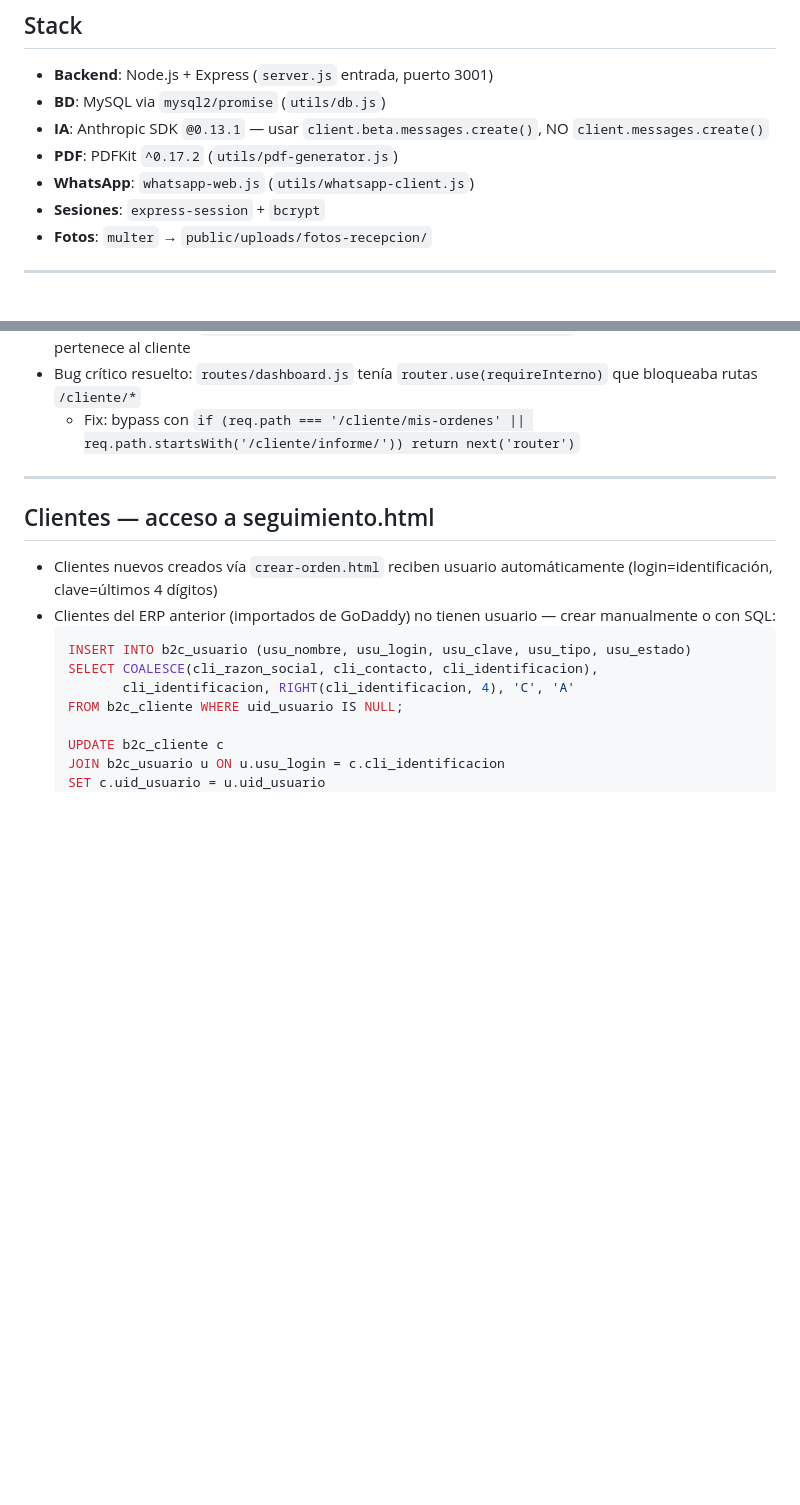
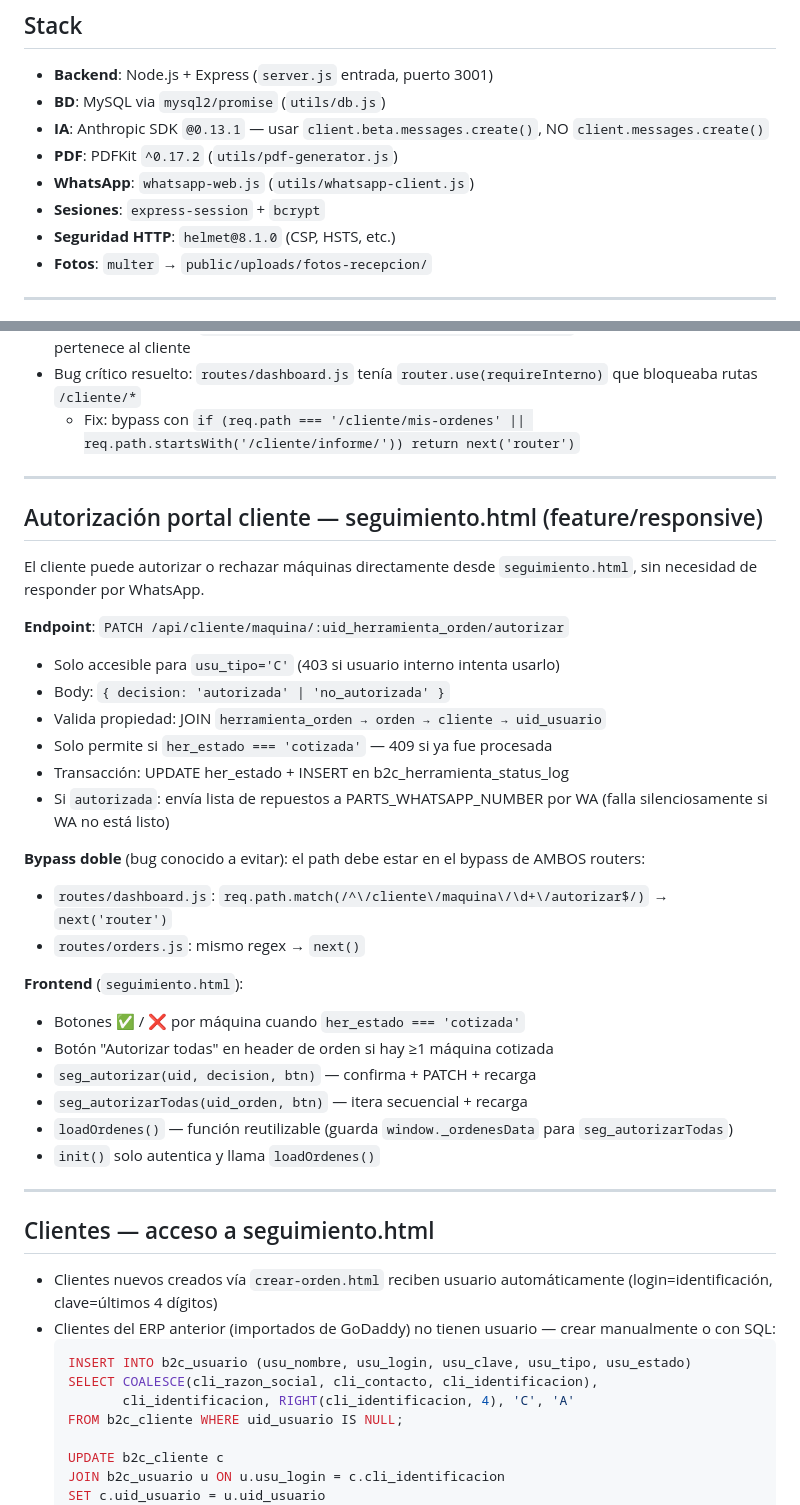
Before and after one commit to nandoparra/SU_HERRAMIENTA_CST_WEB, a Markdown page: CLAUDE.md, 2 parts joined by grey strips. GitHub-like rendering; blank space fills up the shorter version.

```diff
--- a/CLAUDE.md
+++ b/CLAUDE.md
@@ -12,6 +12,7 @@ Sistema de cotizaciones y órdenes de servicio para **SU HERRAMIENTA CST** (tall
 - **PDF**: PDFKit `^0.17.2` (`utils/pdf-generator.js`)
 - **WhatsApp**: `whatsapp-web.js` (`utils/whatsapp-client.js`)
 - **Sesiones**: `express-session` + `bcrypt`
+- **Seguridad HTTP**: `helmet@8.1.0` (CSP, HSTS, etc.)
 - **Fotos**: `multer` → `public/uploads/fotos-recepcion/`
 
 ---
@@ -365,6 +369,33 @@ return m ? `${m[3]}/${m[2]}/${m[1]}` : '-';
 
 ---
 
+## Autorización portal cliente — seguimiento.html (feature/responsive)
+
+El cliente puede autorizar o rechazar máquinas directamente desde `seguimiento.html`,
+sin necesidad de responder por WhatsApp.
+
+**Endpoint**: `PATCH /api/cliente/maquina/:uid_herramienta_orden/autorizar`
+- Solo accesible para `usu_tipo='C'` (403 si usuario interno intenta usarlo)
+- Body: `{ decision: 'autorizada' | 'no_autorizada' }`
+- Valida propiedad: JOIN `herramienta_orden → orden → cliente → uid_usuario`
+- Solo permite si `her_estado === 'cotizada'` — 409 si ya fue procesada
+- Transacción: UPDATE her_estado + INSERT en b2c_herramienta_status_log
+- Si `autorizada`: envía lista de repuestos a PARTS_WHATSAPP_NUMBER por WA (falla silenciosamente si WA no está listo)
+
+**Bypass doble** (bug conocido a evitar): el path debe estar en el bypass de AMBOS routers:
+- `routes/dashboard.js`: `req.path.match(/^\/cliente\/maquina\/\d+\/autorizar$/)` → `next('router')`
+- `routes/orders.js`: mismo regex → `next()`
+
+**Frontend** (`seguimiento.html`):
+- Botones ✅ / ❌ por máquina cuando `her_estado === 'cotizada'`
+- Botón "Autorizar todas" en header de orden si hay ≥1 máquina cotizada
+- `seg_autorizar(uid, decision, btn)` — confirma + PATCH + recarga
+- `seg_autorizarTodas(uid_orden, btn)` — itera secuencial + recarga
+- `loadOrdenes()` — función reutilizable (guarda `window._ordenesData` para `seg_autorizarTodas`)
+- `init()` solo autentica y llama `loadOrdenes()`
+
+---
+
 ## Clientes — acceso a seguimiento.html
 
 - Clientes nuevos creados vía `crear-orden.html` reciben usuario automáticamente (login=identificación, clave=últimos 4 dígitos)
```
Also changed, not shown: other parts of CLAUDE.md (+46 -3 lines).
